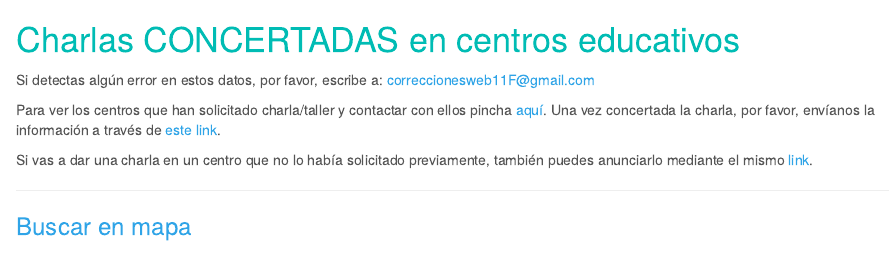
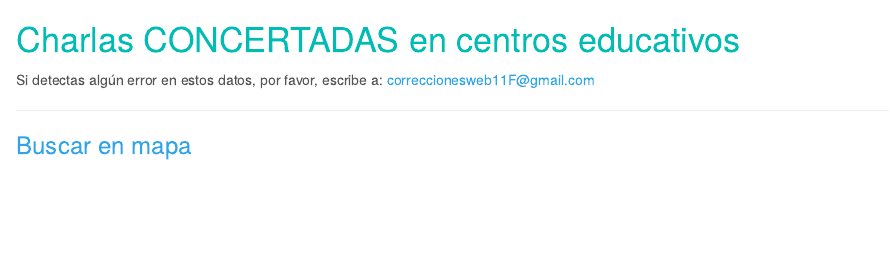
Before and after one commit to 11defebrero/motordatos11F, an R Markdown document (templates/github/concertadas_todas.Rmd): the page in a window 1100 px wide, from its top. Rendered offline with R 4.5, knitr and Pandoc, with nearby package versions; some code elsewhere in the file could not run offline.

Commit message:
eliminar texto por petición de Ana M.

```diff
--- a/templates/github/concertadas_todas.Rmd
+++ b/templates/github/concertadas_todas.Rmd
@@ -40,11 +40,6 @@ li {
 
 
 Si detectas algún error en estos datos, por favor, escribe a: correccionesweb11F@gmail.com
-
-Para ver los centros que han solicitado charla/taller y contactar con ellos pincha [aquí](solicitudes_mapa_tabla.html). Una vez concertada la charla, por favor, envíanos la información a través de [este link](https://11defebrero.org/quieres-anunciar-una-charla-o-actividad).
-
-Si vas a dar una charla en un centro que no lo había solicitado previamente, también puedes anunciarlo mediante el mismo [link](https://11defebrero.org/quieres-anunciar-una-charla-o-actividad).
-
 
 
 -------------
```
